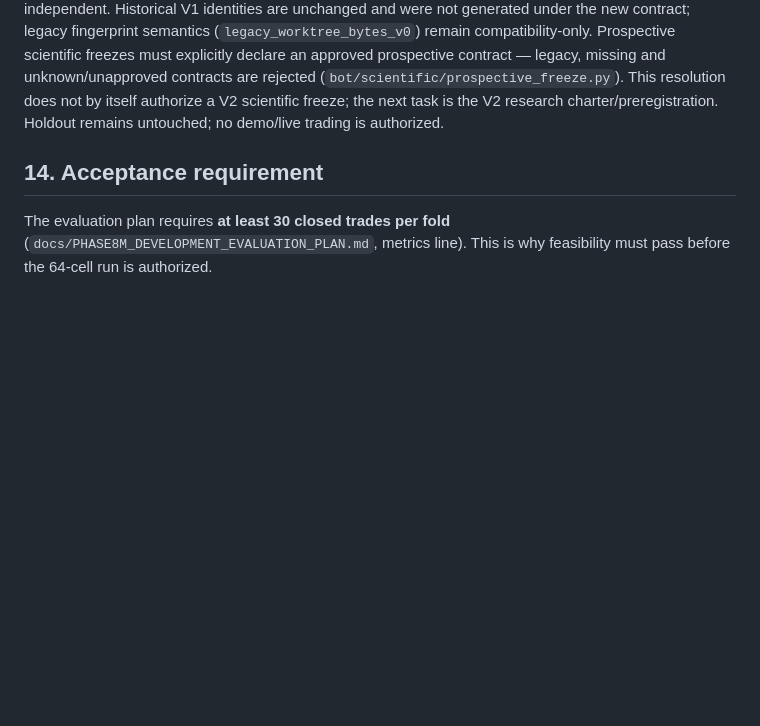
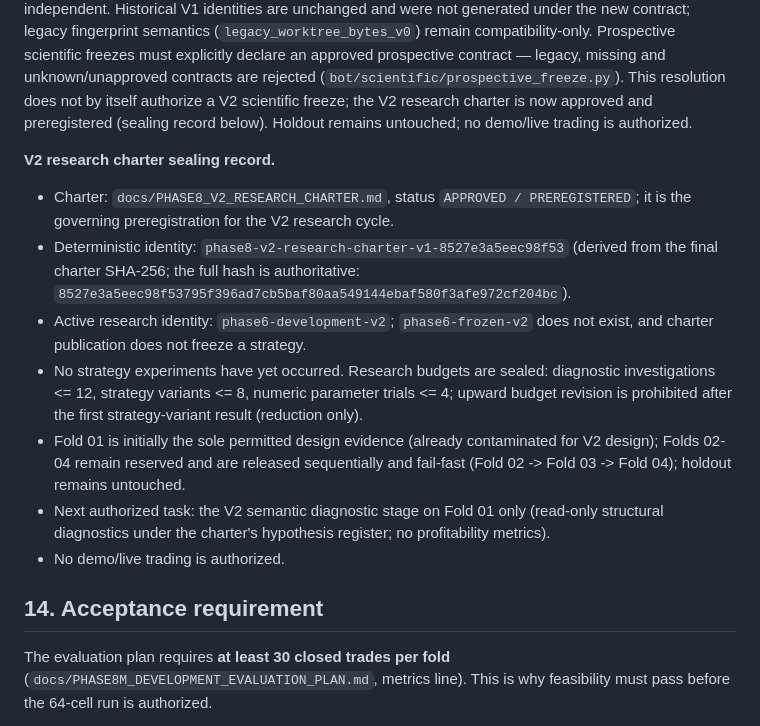
Before and after one commit to Chipser-Paul/forex-signal-bot, a Markdown page: docs/PROJECT_CONTINUATION_HANDOFF.md, the part around the change. GitHub-like rendering; blank space fills up the shorter version.

```diff
--- a/docs/PROJECT_CONTINUATION_HANDOFF.md
+++ b/docs/PROJECT_CONTINUATION_HANDOFF.md
@@ -219,9 +219,34 @@ fingerprint semantics (`legacy_worktree_bytes_v0`) remain compatibility-only.
 Prospective scientific freezes must explicitly declare an approved
 prospective contract — legacy, missing and unknown/unapproved contracts
 are rejected (`bot/scientific/prospective_freeze.py`). This resolution
-does not by itself authorize a V2 scientific freeze; the next task is the
-V2 research charter/preregistration. Holdout remains untouched; no
+does not by itself authorize a V2 scientific freeze; the V2 research charter is now approved and preregistered (sealing
+record below). Holdout remains untouched; no
 demo/live trading is authorized.
+
+**V2 research charter sealing record.**
+
+- Charter: `docs/PHASE8_V2_RESEARCH_CHARTER.md`, status
+  `APPROVED / PREREGISTERED`; it is the governing preregistration for
+  the V2 research cycle.
+- Deterministic identity:
+  `phase8-v2-research-charter-v1-8527e3a5eec98f53` (derived from the
+  final charter SHA-256; the full hash is authoritative:
+  `8527e3a5eec98f53795f396ad7cb5baf80aa549144ebaf580f3afe972cf204bc`).
+- Active research identity: `phase6-development-v2`;
+  `phase6-frozen-v2` does not exist, and charter publication does not
+  freeze a strategy.
+- No strategy experiments have yet occurred. Research budgets are
+  sealed: diagnostic investigations <= 12, strategy variants <= 8,
+  numeric parameter trials <= 4; upward budget revision is prohibited
+  after the first strategy-variant result (reduction only).
+- Fold 01 is initially the sole permitted design evidence (already
+  contaminated for V2 design); Folds 02-04 remain reserved and are
+  released sequentially and fail-fast (Fold 02 -> Fold 03 -> Fold 04);
+  holdout remains untouched.
+- Next authorized task: the V2 semantic diagnostic stage on Fold 01
+  only (read-only structural diagnostics under the charter's
+  hypothesis register; no profitability metrics).
+- No demo/live trading is authorized.
 
 ## 14. Acceptance requirement
 
```
Also changed, not shown: docs/PHASE8_PROGRESS.md (+17 -3 lines), docs/PHASE8_V2_RESEARCH_CHARTER.md (added, +485 -0 lines).
